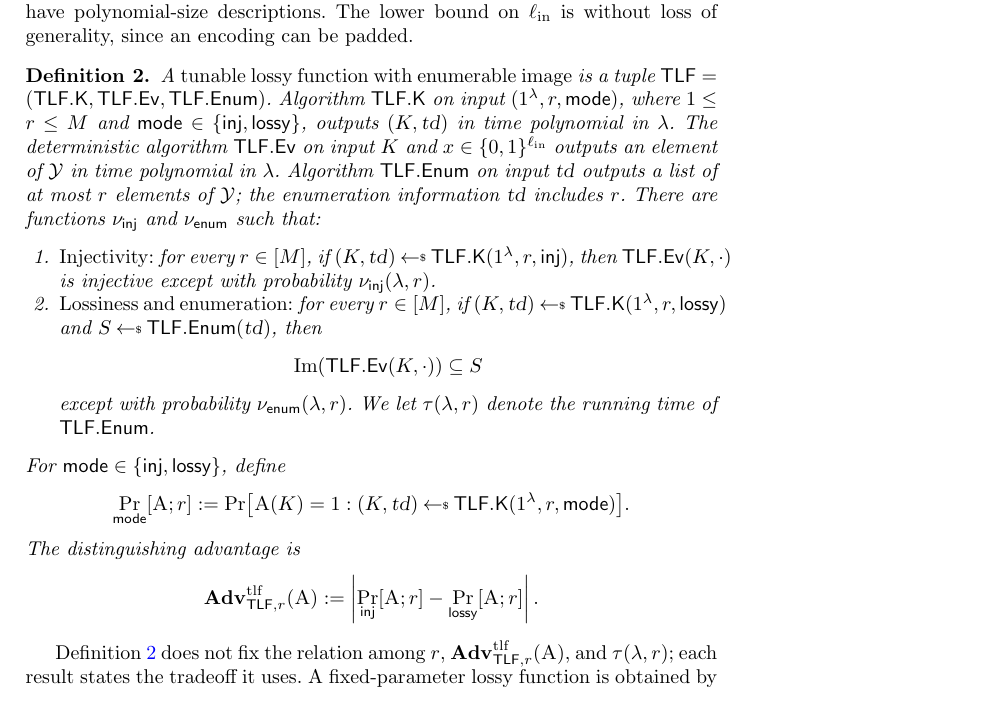
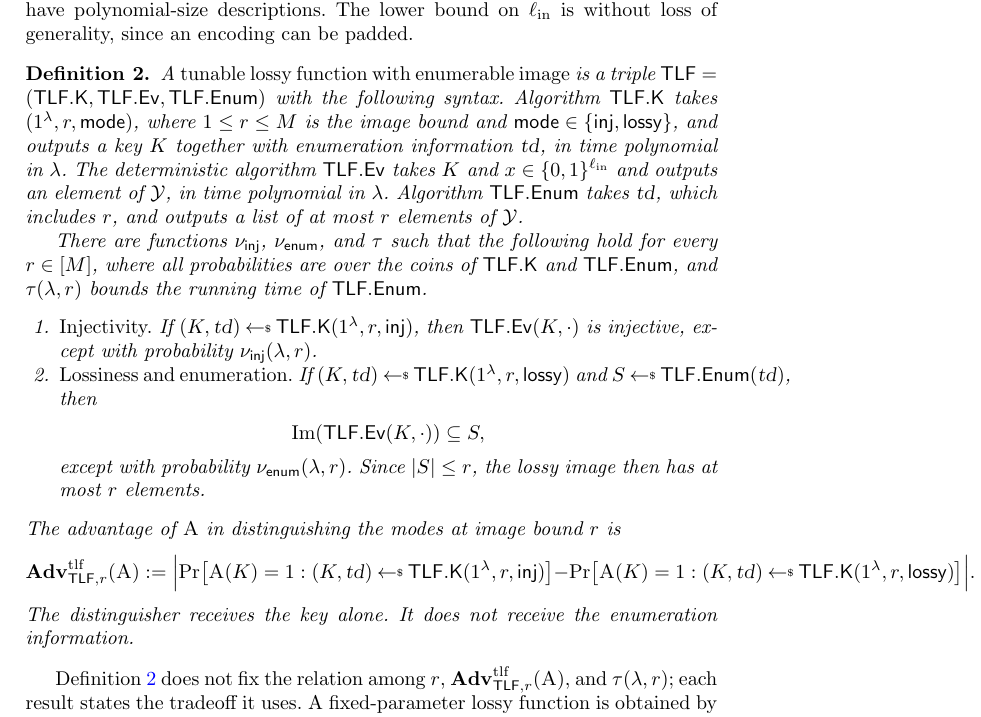
Before and after one commit to adammoneill/schnorr-instantiation, a LaTeX thesis (main.tex, which reads 02-prelims.tex): part of page 5 of 56, cut so that both start at the same text. Compiled offline with pdfLaTeX.

Commit message:
Tighten the TLF definition and add a comparison with prior notions
Definition: state the probability spaces, make tau part of the syntax
rather than an aside, note that the image bound follows from |S| <= r,
say that the distinguisher receives the key and not the enumeration
information, and write the advantage out instead of through a
Pr-subscript shorthand used nowhere else.

Comparison paragraph after the definition. Against lossy trapdoor
functions: no inversion trapdoor, since we never invert; listable lossy
image, which they do not provide and every use here needs; image bound
an input to key generation rather than a family parameter. Against
extremely lossy functions: the strong definition below is their
requirement in our syntax, kept separate because the LWE construction
does not meet it and would otherwise be unstatable.

```diff
--- a/02-prelims.tex
+++ b/02-prelims.tex
@@ -157,29 +157,28 @@ We define a lossy function whose image bound is an input to key generation. We u
 Let $M=2^{\ellin}$, where $\secp\le\ellin=\poly(\secp)$, and let $\Ygrave$ be a range whose elements have polynomial-size descriptions. The lower bound on $\ellin$ is without loss of generality, since an encoding can be padded.
 
 \begin{definition} \label{def-lf}
-A \emph{tunable lossy function with enumerable image} is a tuple $\TLF=(\TLFKg,\TLFEv,\TLFEnum)$. Algorithm $\TLFKg$ on input $(\usecp,r,\mathsf{mode})$, where $1\le r\le M$ and $\mathsf{mode}\in\{\mathsf{inj},\mathsf{lossy}\}$, outputs $(K,\mathsl{td})$ in time polynomial in $\secp$. The deterministic algorithm $\TLFEv$ on input $K$ and $x\in\bits^{\ellin}$ outputs an element of $\Ygrave$ in time polynomial in $\secp$. Algorithm $\TLFEnum$ on input $\mathsl{td}$ outputs a list of at most $r$ elements of $\Ygrave$; the enumeration information $\mathsl{td}$ includes $r$. There are functions $\nu_{\mathsf{inj}}$ and $\nu_{\mathsf{enum}}$ such that:
+A \emph{tunable lossy function with enumerable image} is a triple $\TLF=(\TLFKg,\TLFEv,\TLFEnum)$ with the following syntax. Algorithm $\TLFKg$ takes $(\usecp,r,\mathsf{mode})$, where $1\le r\le M$ is the image bound and $\mathsf{mode}\in\{\mathsf{inj},\mathsf{lossy}\}$, and outputs a key $K$ together with enumeration information $\mathsl{td}$, in time polynomial in $\secp$. The deterministic algorithm $\TLFEv$ takes $K$ and $x\in\bits^{\ellin}$ and outputs an element of $\Ygrave$, in time polynomial in $\secp$. Algorithm $\TLFEnum$ takes $\mathsl{td}$, which includes $r$, and outputs a list of at most $r$ elements of $\Ygrave$.
+
+There are functions $\nu_{\mathsf{inj}}$, $\nu_{\mathsf{enum}}$, and $\tau$ such that the following hold for every $r\in[M]$, where all probabilities are over the coins of $\TLFKg$ and $\TLFEnum$, and $\tau(\secp,r)$ bounds the running time of $\TLFEnum$.
 \begin{enumerate}
-\item \emph{Injectivity:} for every $r\in[M]$, if $(K,\mathsl{td})\getsr\TLFKg(\usecp,r,\mathsf{inj})$, then $\TLFEv(K,\cdot)$ is injective except with probability $\nu_{\mathsf{inj}}(\secp,r)$.
-\item \emph{Lossiness and enumeration:} for every $r\in[M]$, if $(K,\mathsl{td})\getsr\TLFKg(\usecp,r,\mathsf{lossy})$ and $S\getsr\TLFEnum(\mathsl{td})$, then
+\item \emph{Injectivity.} If $(K,\mathsl{td})\getsr\TLFKg(\usecp,r,\mathsf{inj})$, then $\TLFEv(K,\cdot)$ is injective, except with probability $\nu_{\mathsf{inj}}(\secp,r)$.
+\item \emph{Lossiness and enumeration.} If $(K,\mathsl{td})\getsr\TLFKg(\usecp,r,\mathsf{lossy})$ and $S\getsr\TLFEnum(\mathsl{td})$, then
 $$
-\Image(\TLFEv(K,\cdot))\subseteq S
+\Image(\TLFEv(K,\cdot))\subseteq S ,
 $$
-except with probability $\nu_{\mathsf{enum}}(\secp,r)$. We let $\tau(\secp,r)$ denote the running time of $\TLFEnum$.
+except with probability $\nu_{\mathsf{enum}}(\secp,r)$. Since $|S|\le r$, the lossy image then has at most $r$ elements.
 \end{enumerate}
-For $\mathsf{mode}\in\{\mathsf{inj},\mathsf{lossy}\}$, define
-$$
-\Pr_{\mathsf{mode}}[\advA;r]
-:=
-\Pr\bigl[\advA(K)=1:(K,\mathsl{td})\getsr
-\TLFKg(\usecp,r,\mathsf{mode})\bigr].
-$$
-The distinguishing advantage is
+The advantage of $\advA$ in distinguishing the modes at image bound $r$ is
 $$
 \AdvTLF{\TLF,r}{\advA}
 :=
-\left|\Pr_{\mathsf{inj}}[\advA;r]
--\Pr_{\mathsf{lossy}}[\advA;r]\right|.
+\Bigl|
+\Pr\bigl[\advA(K)=1:(K,\mathsl{td})\getsr\TLFKg(\usecp,r,\mathsf{inj})\bigr]
+-
+\Pr\bigl[\advA(K)=1:(K,\mathsl{td})\getsr\TLFKg(\usecp,r,\mathsf{lossy})\bigr]
+\Bigr| .
 $$
+The distinguisher receives the key alone. It does not receive the enumeration information.
 \end{definition}
 
 Definition~\ref{def-lf} does not fix the relation among $r$, $\AdvTLF{\TLF,r}{\advA}$, and $\tau(\secp,r)$; each result states the tradeoff it uses. A fixed-parameter lossy function is obtained by choosing one function $r=r(\secp)$.
```
Also changed, not shown: 02-prelims.tex (18 more changed lines).
